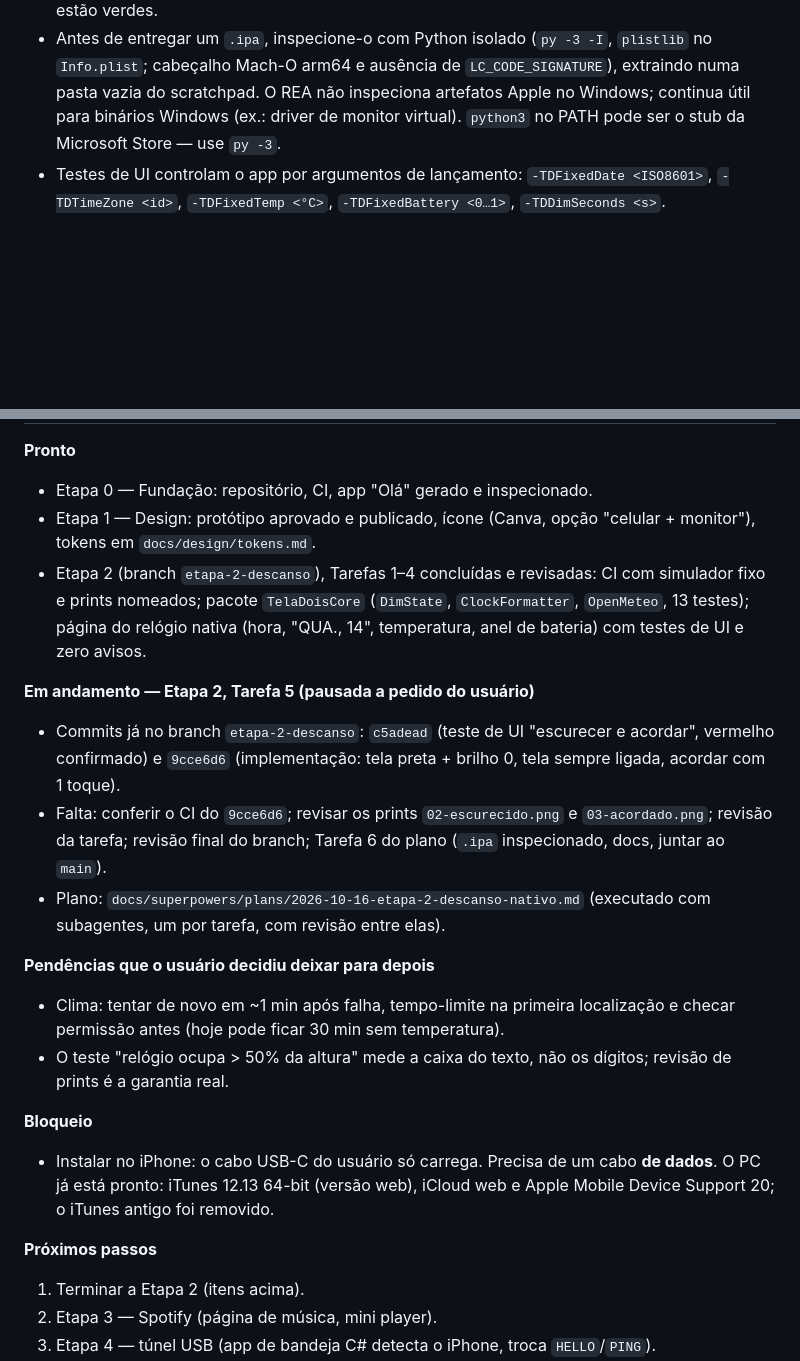
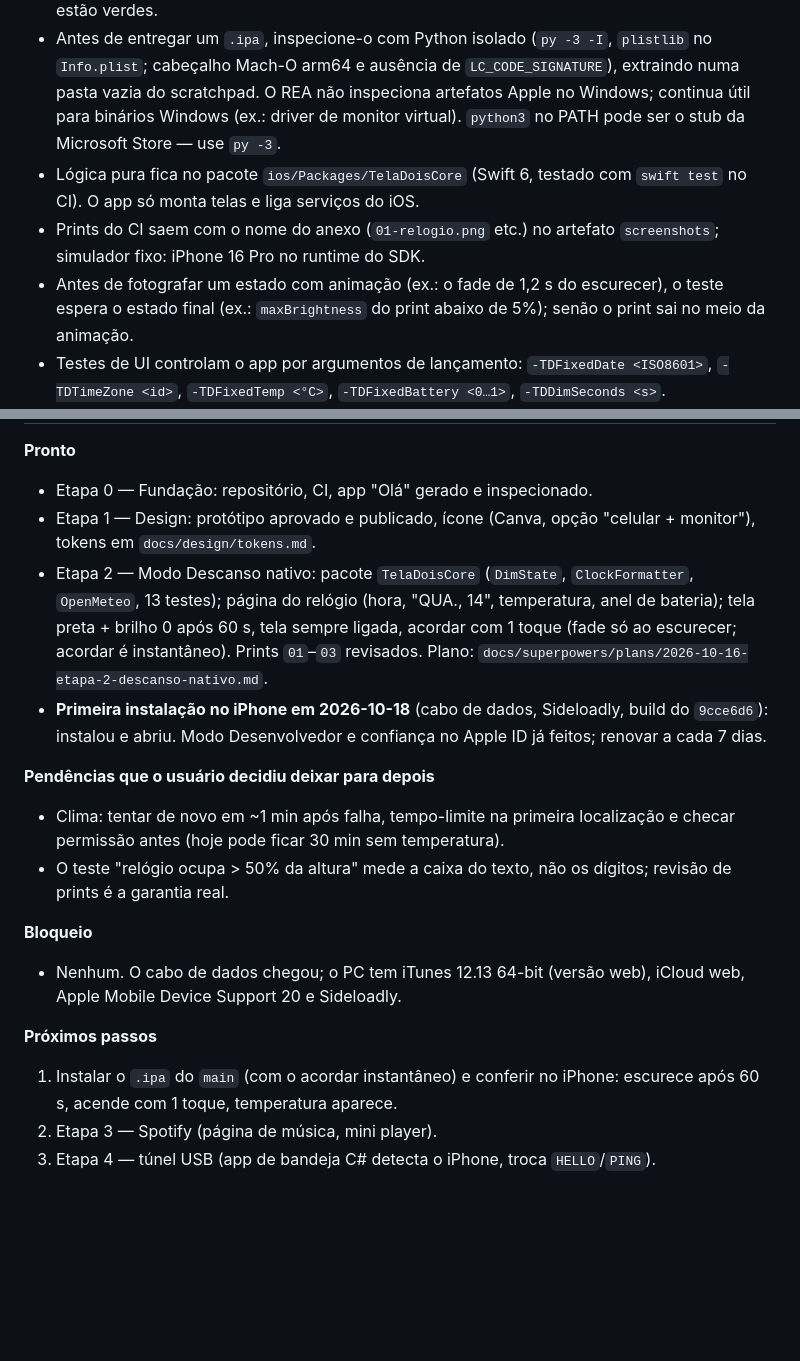
Before and after one commit to Pedro3720/teladois, a Markdown page: CLAUDE.md, 2 parts joined by grey strips. Rendered like a GitHub page; blank space fills up the shorter version.

Commit message:
docs: regras da Etapa 2, estado atual e status na especificação
Co-Authored-By: Claude Opus 5.5 <noreply@anthropic.com>

```diff
--- a/CLAUDE.md
+++ b/CLAUDE.md
@@ -46,6 +46,9 @@ App de iPhone que (1) vira **segunda tela do PC Windows via cabo USB** e (2) tem
 - Trabalhar em branch (`etapa-N-...`) e só juntar ao `main` (fast-forward) com `ios-test` **e** `ios-build` verdes no SHA final.
 - O `.ipa` entregue ao usuário deve vir de um commit cujas execuções `ios-test` **e** `ios-build` estão verdes.
 - Antes de entregar um `.ipa`, inspecione-o com Python isolado (`py -3 -I`, `plistlib` no `Info.plist`; cabeçalho Mach-O arm64 e ausência de `LC_CODE_SIGNATURE`), extraindo numa pasta vazia do scratchpad. O REA não inspeciona artefatos Apple no Windows; continua útil para binários Windows (ex.: driver de monitor virtual). `python3` no PATH pode ser o stub da Microsoft Store — use `py -3`.
+- Lógica pura fica no pacote `ios/Packages/TelaDoisCore` (Swift 6, testado com `swift test` no CI). O app só monta telas e liga serviços do iOS.
+- Prints do CI saem com o nome do anexo (`01-relogio.png` etc.) no artefato `screenshots`; simulador fixo: iPhone 16 Pro no runtime do SDK.
+- Antes de fotografar um estado com animação (ex.: o fade de 1,2 s do escurecer), o teste espera o estado final (ex.: `maxBrightness` do print abaixo de 5%); senão o print sai no meio da animação.
 - Testes de UI controlam o app por argumentos de lançamento: `-TDFixedDate <ISO8601>`, `-TDTimeZone <id>`, `-TDFixedTemp <°C>`, `-TDFixedBattery <0…1>`, `-TDDimSeconds <s>`.
 - Armadilha dos prints: `XCUIScreen.main.screenshot()` vem em retrato com `imageOrientation`; o export do xcresult ignora isso, por isso o teste redesenha a imagem (`ScreenshotHelpers.swift`).
 - Os testes de UI não detectam texto cortado nem tamanho visual errado: **revisar os prints** é parte obrigatória da verificação.
@@ -72,22 +75,18 @@ App de iPhone que (1) vira **segunda tela do PC Windows via cabo USB** e (2) tem
 **Pronto**
 - Etapa 0 — Fundação: repositório, CI, app "Olá" gerado e inspecionado.
 - Etapa 1 — Design: protótipo aprovado e publicado, ícone (Canva, opção "celular + monitor"), tokens em `docs/design/tokens.md`.
-- Etapa 2 (branch `etapa-2-descanso`), Tarefas 1–4 concluídas e revisadas: CI com simulador fixo e prints nomeados; pacote `TelaDoisCore` (`DimState`, `ClockFormatter`, `OpenMeteo`, 13 testes); página do relógio nativa (hora, "QUA., 14", temperatura, anel de bateria) com testes de UI e zero avisos.
-
-**Em andamento — Etapa 2, Tarefa 5 (pausada a pedido do usuário)**
-- Commits já no branch `etapa-2-descanso`: `c5adead` (teste de UI "escurecer e acordar", vermelho confirmado) e `9cce6d6` (implementação: tela preta + brilho 0, tela sempre ligada, acordar com 1 toque).
-- Falta: conferir o CI do `9cce6d6`; revisar os prints `02-escurecido.png` e `03-acordado.png`; revisão da tarefa; revisão final do branch; Tarefa 6 do plano (`.ipa` inspecionado, docs, juntar ao `main`).
-- Plano: `docs/superpowers/plans/2026-10-16-etapa-2-descanso-nativo.md` (executado com subagentes, um por tarefa, com revisão entre elas).
+- Etapa 2 — Modo Descanso nativo: pacote `TelaDoisCore` (`DimState`, `ClockFormatter`, `OpenMeteo`, 13 testes); página do relógio (hora, "QUA., 14", temperatura, anel de bateria); tela preta + brilho 0 após 60 s, tela sempre ligada, acordar com 1 toque (fade só ao escurecer; acordar é instantâneo). Prints `01`–`03` revisados. Plano: `docs/superpowers/plans/2026-10-16-etapa-2-descanso-nativo.md`.
+- **Primeira instalação no iPhone em 2026-10-18** (cabo de dados, Sideloadly, build do `9cce6d6`): instalou e abriu. Modo Desenvolvedor e confiança no Apple ID já feitos; renovar a cada 7 dias.
 
 **Pendências que o usuário decidiu deixar para depois**
 - Clima: tentar de novo em ~1 min após falha, tempo-limite na primeira localização e checar permissão antes (hoje pode ficar 30 min sem temperatura).
 - O teste "relógio ocupa > 50% da altura" mede a caixa do texto, não os dígitos; revisão de prints é a garantia real.
 
 **Bloqueio**
-- Instalar no iPhone: o cabo USB-C do usuário só carrega. Precisa de um cabo **de dados**. O PC já está pronto: iTunes 12.13 64-bit (versão web), iCloud web e Apple Mobile Device Support 20; o iTunes antigo foi removido.
+- Nenhum. O cabo de dados chegou; o PC tem iTunes 12.13 64-bit (versão web), iCloud web, Apple Mobile Device Support 20 e Sideloadly.
 
 **Próximos passos**
-1. Terminar a Etapa 2 (itens acima).
+1. Instalar o `.ipa` do `main` (com o acordar instantâneo) e conferir no iPhone: escurece após 60 s, acende com 1 toque, temperatura aparece.
 2. Etapa 3 — Spotify (página de música, mini player).
 3. Etapa 4 — túnel USB (app de bandeja C# detecta o iPhone, troca `HELLO`/`PING`).
 4. Etapa 5 — Segunda Tela (monitor virtual + FFmpeg + vídeo + desconexão automática).
```
Also changed, not shown: other parts of CLAUDE.md (+1 -1 lines), 1 other file.
